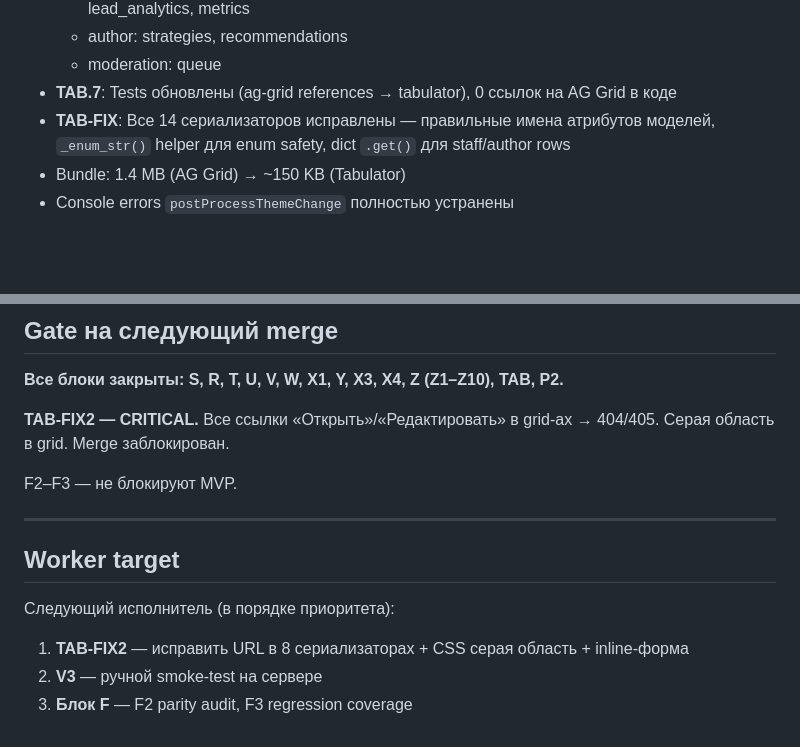
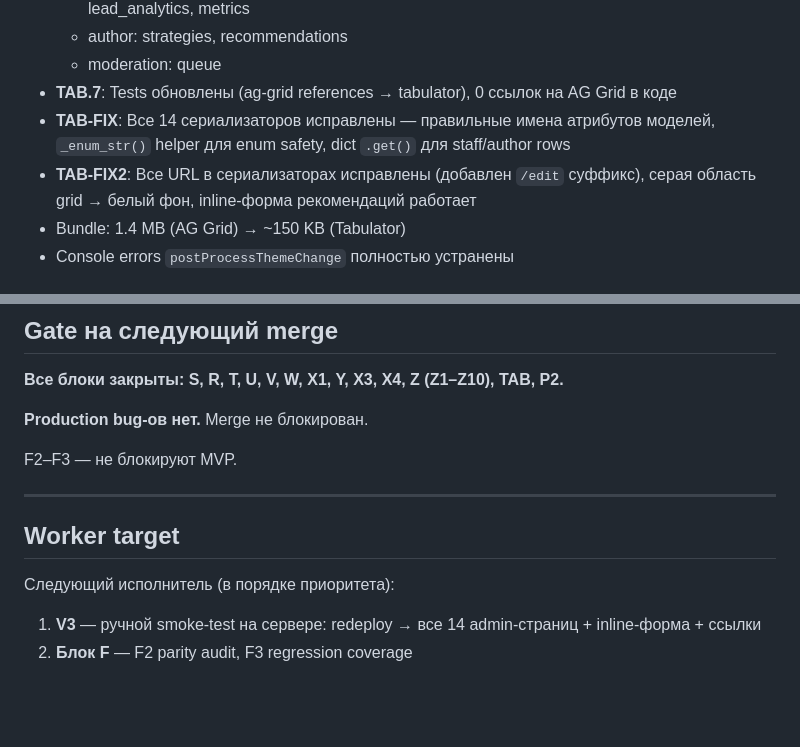
Before and after one commit to sulimenko/PitchCopyTrade, a Markdown page: doc/review.md, 2 parts joined by grey strips. Rendered like a GitHub page; blank space fills up the shorter version.

Commit message:
Update review.md: close TAB-FIX2 block, confirm all URLs and inline form fixed
Co-Authored-By: Claude Opus 4.6 <noreply@anthropic.com>

```diff
--- a/doc/review.md
+++ b/doc/review.md
@@ -144,6 +144,7 @@ email-validator, httpx, aiosmtplib, authlib
   - moderation: queue
 - **TAB.7**: Tests обновлены (ag-grid references → tabulator), 0 ссылок на AG Grid в коде
 - **TAB-FIX**: Все 14 сериализаторов исправлены — правильные имена атрибутов моделей, `_enum_str()` helper для enum safety, dict `.get()` для staff/author rows
+- **TAB-FIX2**: Все URL в сериализаторах исправлены (добавлен `/edit` суффикс), серая область grid → белый фон, inline-форма рекомендаций работает
 - Bundle: 1.4 MB (AG Grid) → ~150 KB (Tabulator)
 - Console errors `postProcessThemeChange` полностью устранены
 
@@ -184,7 +185,7 @@ email-validator, httpx, aiosmtplib, authlib
 
 **Все блоки закрыты: S, R, T, U, V, W, X1, Y, X3, X4, Z (Z1–Z10), TAB, P2.**
 
-**TAB-FIX2 — CRITICAL.** Все ссылки «Открыть»/«Редактировать» в grid-ах → 404/405. Серая область в grid. Merge заблокирован.
+**Production bug-ов нет.** Merge не блокирован.
 
 F2–F3 — не блокируют MVP.
 
@@ -193,6 +194,5 @@ F2–F3 — не блокируют MVP.
 ## Worker target
 
 Следующий исполнитель (в порядке приоритета):
-1. **TAB-FIX2** — исправить URL в 8 сериализаторах + CSS серая область + inline-форма
-2. **V3** — ручной smoke-test на сервере
-3. **Блок F** — F2 parity audit, F3 regression coverage
+1. **V3** — ручной smoke-test на сервере: redeploy → все 14 admin-страниц + inline-форма + ссылки
+2. **Блок F** — F2 parity audit, F3 regression coverage
```
